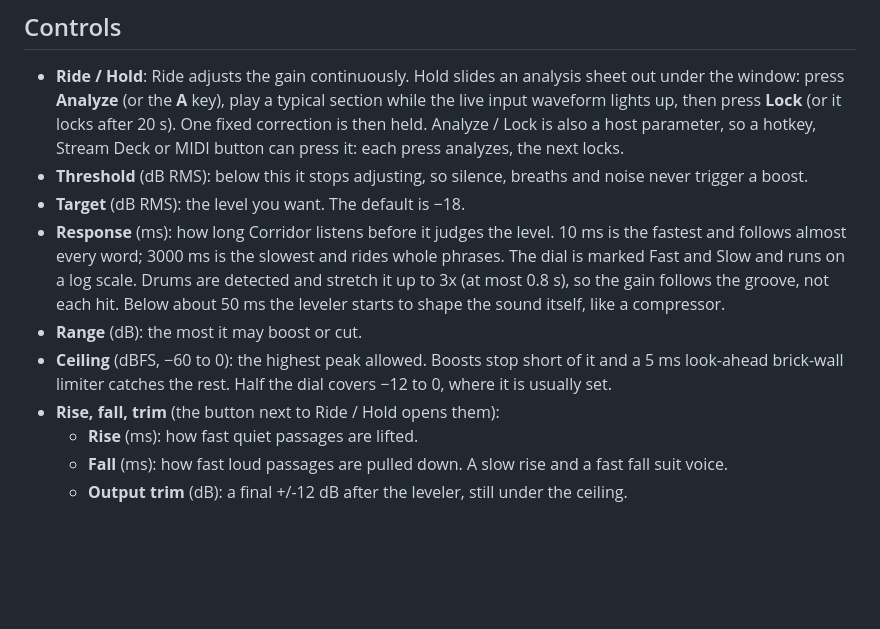
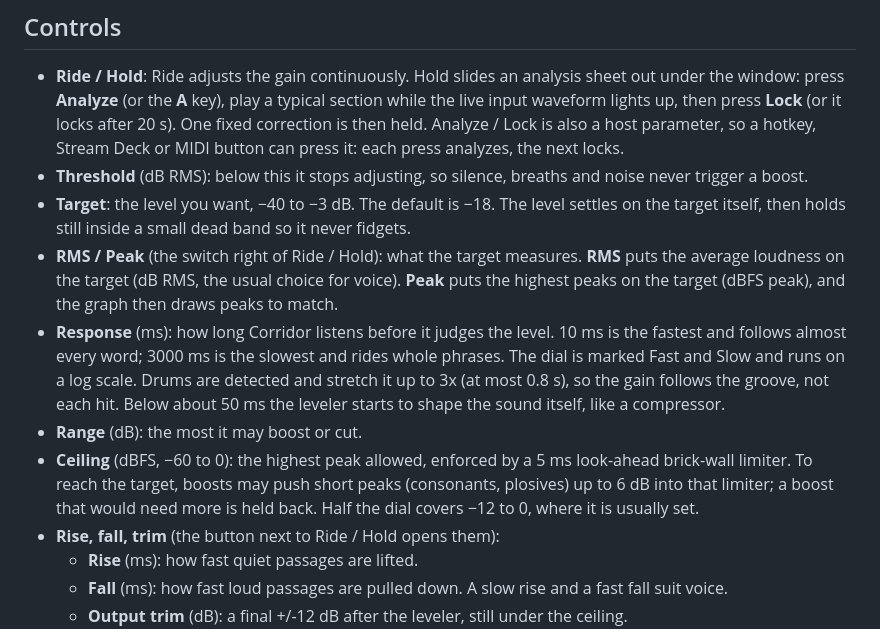
Before and after one commit to SharpTalons/Corridor-Leveler, a Markdown page: README.md, the part around one of its changes. GitHub-like rendering; blank space fills up the shorter version.

```diff
--- a/README.md
+++ b/README.md
@@ -22,14 +22,19 @@ Both run the same engine (`core/`). Mono and stereo, at whatever sample rate the
   press **Lock** (or it locks after 20 s). One fixed correction is then held. Analyze / Lock is also a host
   parameter, so a hotkey, Stream Deck or MIDI button can press it: each press analyzes, the next locks.
 - **Threshold** (dB RMS): below this it stops adjusting, so silence, breaths and noise never trigger a boost.
-- **Target** (dB RMS): the level you want. The default is −18.
+- **Target**: the level you want, −40 to −3 dB. The default is −18. The level settles on the target itself,
+  then holds still inside a small dead band so it never fidgets.
+- **RMS / Peak** (the switch right of Ride / Hold): what the target measures. **RMS** puts the average loudness
+  on the target (dB RMS, the usual choice for voice). **Peak** puts the highest peaks on the target (dBFS peak),
+  and the graph then draws peaks to match.
 - **Response** (ms): how long Corridor listens before it judges the level. 10 ms is the fastest and follows
   almost every word; 3000 ms is the slowest and rides whole phrases. The dial is marked Fast and Slow and
   runs on a log scale. Drums are detected and stretch it up to 3x (at most 0.8 s), so the gain follows the
   groove, not each hit. Below about 50 ms the leveler starts to shape the sound itself, like a compressor.
 - **Range** (dB): the most it may boost or cut.
-- **Ceiling** (dBFS, −60 to 0): the highest peak allowed. Boosts stop short of it and a 5 ms look-ahead
-  brick-wall limiter catches the rest. Half the dial covers −12 to 0, where it is usually set.
+- **Ceiling** (dBFS, −60 to 0): the highest peak allowed, enforced by a 5 ms look-ahead brick-wall limiter.
+  To reach the target, boosts may push short peaks (consonants, plosives) up to 6 dB into that limiter; a boost
+  that would need more is held back. Half the dial covers −12 to 0, where it is usually set.
 - **Rise, fall, trim** (the button next to Ride / Hold opens them):
   - **Rise** (ms): how fast quiet passages are lifted.
   - **Fall** (ms): how fast loud passages are pulled down. A slow rise and a fast fall suit voice.
```
Also changed, not shown: other parts of README.md (+2 -2 lines), docs/window-1120.png, docs/window-960.png, docs/window-hold.png, docs/window-update-prompt.png, 7 other files.
